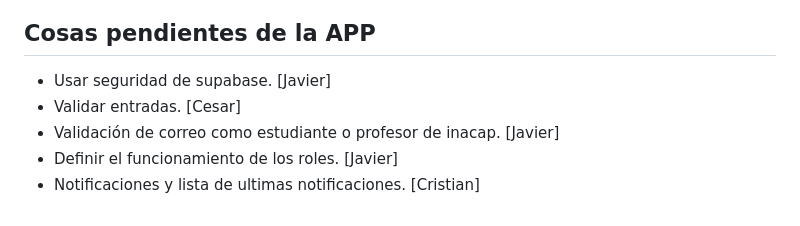
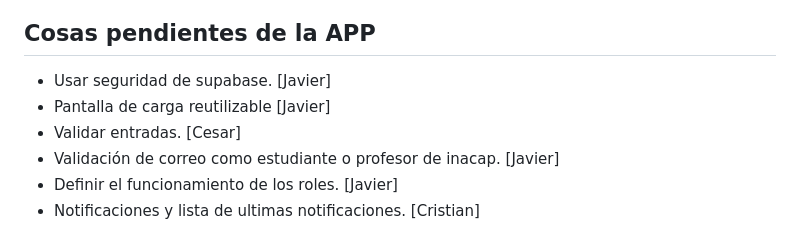
Before and after one commit to javierpepito/Proyecto-AppMovil-VamosJuntos, a Markdown page: README.md, the part around the change. Drawn GitHub-style.

Commit message:
Feat: cambio en asignaciones

```diff
--- a/README.md
+++ b/README.md
@@ -77,6 +77,7 @@ flutter pub get
 
 ## Cosas pendientes de la APP
 - Usar seguridad de supabase. [Javier]
+- Pantalla de carga reutilizable [Javier]
 - Validar entradas. [Cesar]
 - Validación de correo como estudiante o profesor de inacap. [Javier]
 - Definir el funcionamiento de los roles. [Javier]
```
